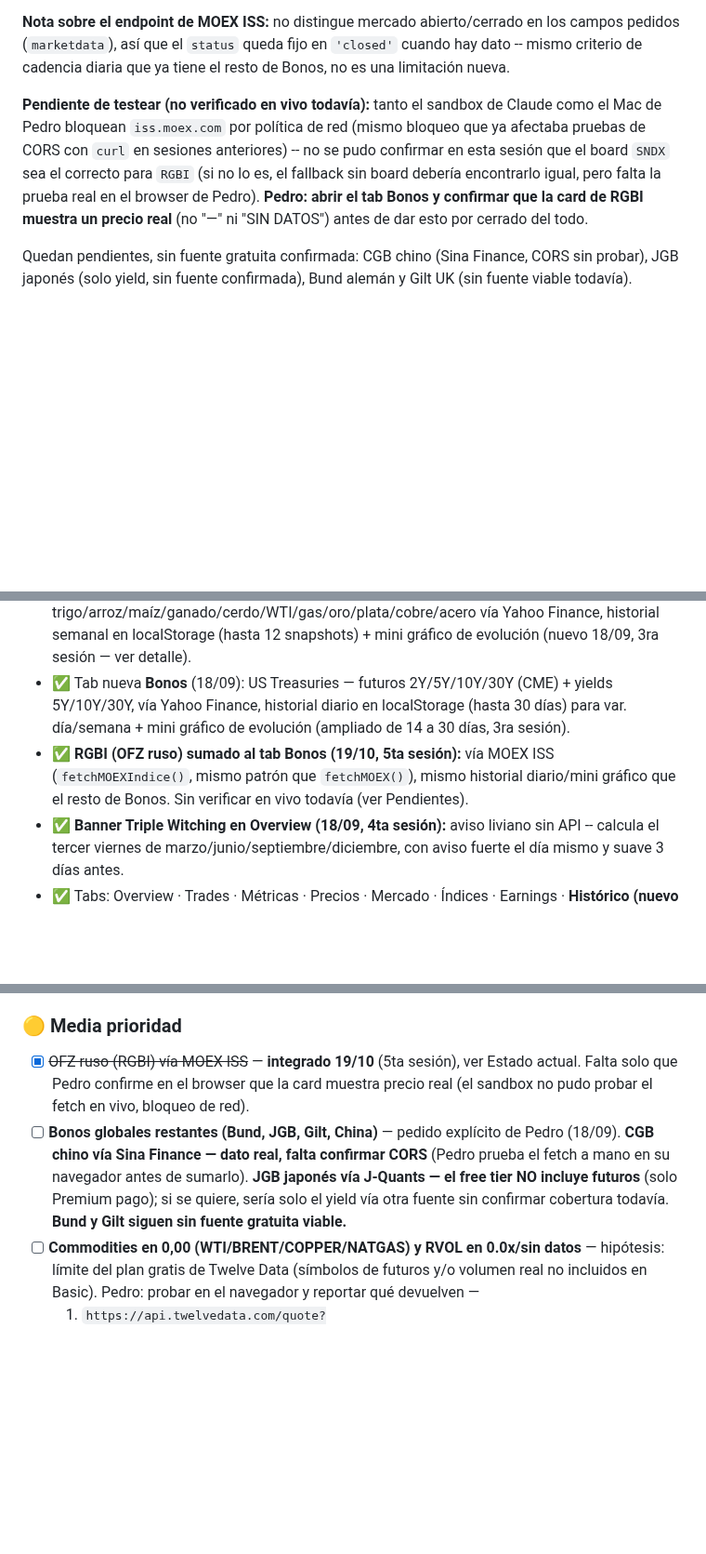
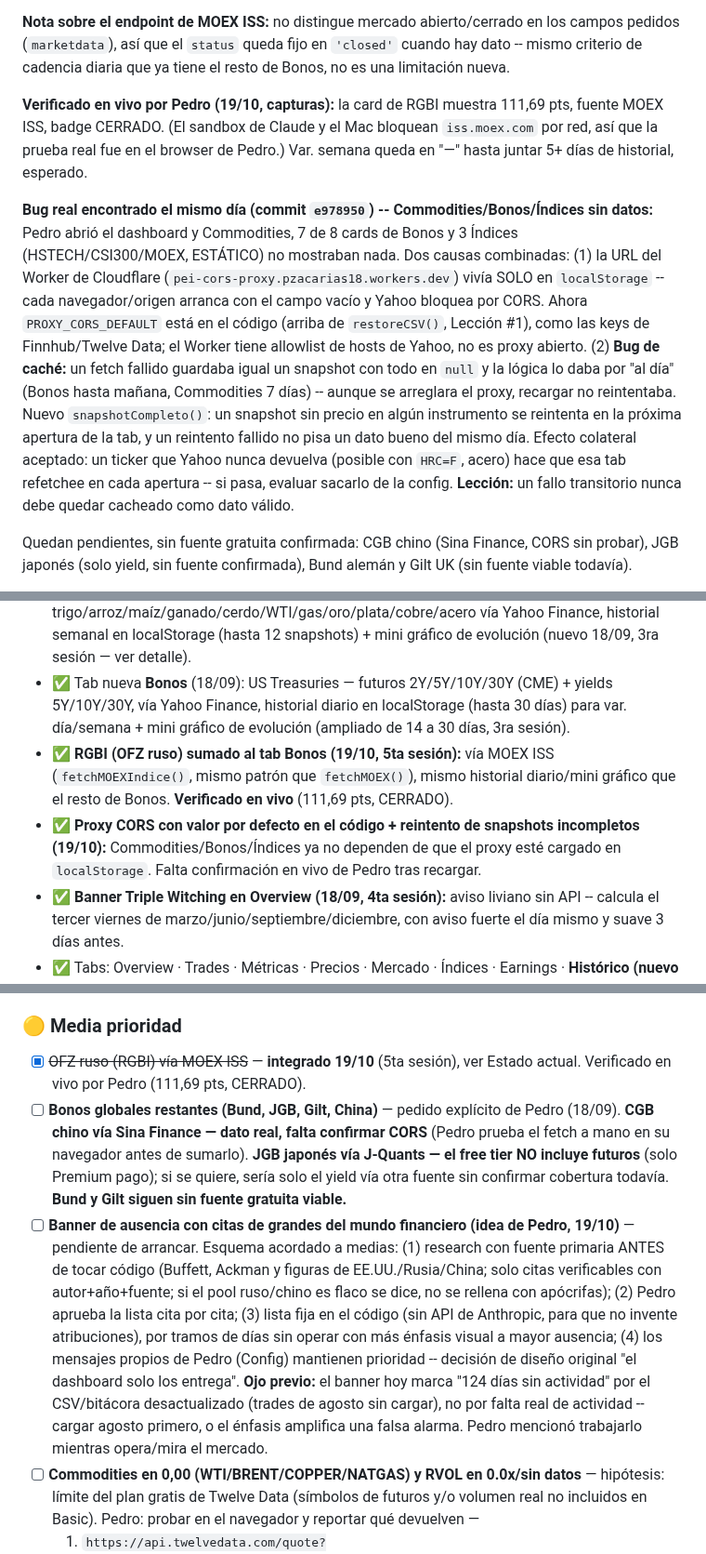
Before and after one commit to pedritozar/trading-desk, a Markdown page: CHANGELOG_PEI_trading_v4_3.md, 3 parts joined by grey strips. Shown at 93% size. Rendered like a GitHub page; blank space fills up the shorter version.

Commit message:
CHANGELOG: fix proxy CORS/caché, RGBI verificado en vivo, pendiente banner con citas
Co-Authored-By: Claude Sonnet 5.5 <noreply@anthropic.com>
Claude-Session: https://claude.ai/code/session_011f8CqmDDvTkXhAoet1WdC3

```diff
--- a/CHANGELOG_PEI_trading_v4_3.md
+++ b/CHANGELOG_PEI_trading_v4_3.md
@@ -53,7 +53,9 @@ Retomando el pendiente de 🟡 Media prioridad (bonos globales, 18/09): de los c
 
 **Nota sobre el endpoint de MOEX ISS:** no distingue mercado abierto/cerrado en los campos pedidos (`marketdata`), así que el `status` queda fijo en `'closed'` cuando hay dato -- mismo criterio de cadencia diaria que ya tiene el resto de Bonos, no es una limitación nueva.
 
-**Pendiente de testear (no verificado en vivo todavía):** tanto el sandbox de Claude como el Mac de Pedro bloquean `iss.moex.com` por política de red (mismo bloqueo que ya afectaba pruebas de CORS con `curl` en sesiones anteriores) -- no se pudo confirmar en esta sesión que el board `SNDX` sea el correcto para `RGBI` (si no lo es, el fallback sin board debería encontrarlo igual, pero falta la prueba real en el browser de Pedro). **Pedro: abrir el tab Bonos y confirmar que la card de RGBI muestra un precio real** (no "—" ni "SIN DATOS") antes de dar esto por cerrado del todo.
+**Verificado en vivo por Pedro (19/10, capturas):** la card de RGBI muestra 111,69 pts, fuente MOEX ISS, badge CERRADO. (El sandbox de Claude y el Mac bloquean `iss.moex.com` por red, así que la prueba real fue en el browser de Pedro.) Var. semana queda en "—" hasta juntar 5+ días de historial, esperado.
+
+**Bug real encontrado el mismo día (commit `e978950`) -- Commodities/Bonos/Índices sin datos:** Pedro abrió el dashboard y Commodities, 7 de 8 cards de Bonos y 3 Índices (HSTECH/CSI300/MOEX, ESTÁTICO) no mostraban nada. Dos causas combinadas: (1) la URL del Worker de Cloudflare (`pei-cors-proxy.pzacarias18.workers.dev`) vivía SOLO en `localStorage` -- cada navegador/origen arranca con el campo vacío y Yahoo bloquea por CORS. Ahora `PROXY_CORS_DEFAULT` está en el código (arriba de `restoreCSV()`, Lección #1), como las keys de Finnhub/Twelve Data; el Worker tiene allowlist de hosts de Yahoo, no es proxy abierto. (2) **Bug de caché:** un fetch fallido guardaba igual un snapshot con todo en `null` y la lógica lo daba por "al día" (Bonos hasta mañana, Commodities 7 días) -- aunque se arreglara el proxy, recargar no reintentaba. Nuevo `snapshotCompleto()`: un snapshot sin precio en algún instrumento se reintenta en la próxima apertura de la tab, y un reintento fallido no pisa un dato bueno del mismo día. Efecto colateral aceptado: un ticker que Yahoo nunca devuelva (posible con `HRC=F`, acero) hace que esa tab refetchee en cada apertura -- si pasa, evaluar sacarlo de la config. **Lección:** un fallo transitorio nunca debe quedar cacheado como dato válido.
 
 Quedan pendientes, sin fuente gratuita confirmada: CGB chino (Sina Finance, CORS sin probar), JGB japonés (solo yield, sin fuente confirmada), Bund alemán y Gilt UK (sin fuente viable todavía).
 
@@ -207,7 +209,8 @@ El código del Reactor/DeepSeek **no se pega directo**. Historial de fallas real
 - ✅ **En vivo:** https://pedritozar.github.io/trading-desk/ — al día con `main` hasta el fix del badge ESTÁTICO/CERRADO (pusheado 14/09). ✅ Pusheados los 8 commits pendientes (Commodities, Bonos, mini-gráficos, Triple Witching y sus CHANGELOGs) -- confirmado 18/09, main en GitHub queda en 43d5660.
 - ✅ Tab nueva **Commodities** (18/09): trigo/arroz/maíz/ganado/cerdo/WTI/gas/oro/plata/cobre/acero vía Yahoo Finance, historial semanal en localStorage (hasta 12 snapshots) + mini gráfico de evolución (nuevo 18/09, 3ra sesión — ver detalle).
 - ✅ Tab nueva **Bonos** (18/09): US Treasuries — futuros 2Y/5Y/10Y/30Y (CME) + yields 5Y/10Y/30Y, vía Yahoo Finance, historial diario en localStorage (hasta 30 días) para var. día/semana + mini gráfico de evolución (ampliado de 14 a 30 días, 3ra sesión).
-- ✅ **RGBI (OFZ ruso) sumado al tab Bonos (19/10, 5ta sesión):** vía MOEX ISS (`fetchMOEXIndice()`, mismo patrón que `fetchMOEX()`), mismo historial diario/mini gráfico que el resto de Bonos. Sin verificar en vivo todavía (ver Pendientes).
+- ✅ **RGBI (OFZ ruso) sumado al tab Bonos (19/10, 5ta sesión):** vía MOEX ISS (`fetchMOEXIndice()`, mismo patrón que `fetchMOEX()`), mismo historial diario/mini gráfico que el resto de Bonos. **Verificado en vivo** (111,69 pts, CERRADO).
+- ✅ **Proxy CORS con valor por defecto en el código + reintento de snapshots incompletos (19/10):** Commodities/Bonos/Índices ya no dependen de que el proxy esté cargado en `localStorage`. Falta confirmación en vivo de Pedro tras recargar.
 - ✅ **Banner Triple Witching en Overview (18/09, 4ta sesión):** aviso liviano sin API -- calcula el tercer viernes de marzo/junio/septiembre/diciembre, con aviso fuerte el día mismo y suave 3 días antes.
 - ✅ Tabs: Overview · Trades · Métricas · Precios · Mercado · Índices · Earnings · **Histórico (nuevo 08/09)** · ⚙ Config
 - ✅ Account selector multi-broker (Todas/CMC Demo/MT5 Demo/CMC Live/MT5 Live), persiste en localStorage
@@ -239,8 +242,9 @@ El código del Reactor/DeepSeek **no se pega directo**. Historial de fallas real
 - [ ] **Disciplina:** Excel y Notion tienen que estar al día los dos — si uno se adelanta al otro, el dashboard solo ve hasta donde llegó el Excel.
 
 ### 🟡 Media prioridad
-- [x] ~~OFZ ruso (RGBI) vía MOEX ISS~~ — **integrado 19/10** (5ta sesión), ver Estado actual. Falta solo que Pedro confirme en el browser que la card muestra precio real (el sandbox no pudo probar el fetch en vivo, bloqueo de red).
+- [x] ~~OFZ ruso (RGBI) vía MOEX ISS~~ — **integrado 19/10** (5ta sesión), ver Estado actual. Verificado en vivo por Pedro (111,69 pts, CERRADO).
 - [ ] **Bonos globales restantes (Bund, JGB, Gilt, China)** — pedido explícito de Pedro (18/09). **CGB chino vía Sina Finance — dato real, falta confirmar CORS** (Pedro prueba el fetch a mano en su navegador antes de sumarlo). **JGB japonés vía J-Quants — el free tier NO incluye futuros** (solo Premium pago); si se quiere, sería solo el yield vía otra fuente sin confirmar cobertura todavía. **Bund y Gilt siguen sin fuente gratuita viable.**
+- [ ] **Banner de ausencia con citas de grandes del mundo financiero (idea de Pedro, 19/10)** — pendiente de arrancar. Esquema acordado a medias: (1) research con fuente primaria ANTES de tocar código (Buffett, Ackman y figuras de EE.UU./Rusia/China; solo citas verificables con autor+año+fuente; si el pool ruso/chino es flaco se dice, no se rellena con apócrifas); (2) Pedro aprueba la lista cita por cita; (3) lista fija en el código (sin API de Anthropic, para que no invente atribuciones), por tramos de días sin operar con más énfasis visual a mayor ausencia; (4) los mensajes propios de Pedro (Config) mantienen prioridad -- decisión de diseño original "el dashboard solo los entrega". **Ojo previo:** el banner hoy marca "124 días sin actividad" por el CSV/bitácora desactualizado (trades de agosto sin cargar), no por falta real de actividad -- cargar agosto primero, o el énfasis amplifica una falsa alarma. Pedro mencionó trabajarlo mientras opera/mira el mercado.
 - [ ] **Commodities en 0,00 (WTI/BRENT/COPPER/NATGAS) y RVOL en 0.0x/sin datos** — hipótesis: límite del plan gratis de Twelve Data (símbolos de futuros y/o volumen real no incluidos en Basic). Pedro: probar en el navegador y reportar qué devuelven —
   1. `https://api.twelvedata.com/quote?symbol=WTI/USD,BRENT/USD,COPPER/USD,NATGAS/USD&apikey=3e257ff3e9e14bd6bb24f2d7bd0e57c3` (¿precios reales o error "symbol not found"/plan pago?)
   2. `https://api.twelvedata.com/time_series?symbol=SPY&interval=1day&outputsize=21&apikey=3e257ff3e9e14bd6bb24f2d7bd0e57c3` (¿el campo `"volume"` de cada barra viene con números reales o en `"0"`?)
```
Also changed, not shown: other parts of CHANGELOG_PEI_trading_v4_3.md (+2 -2 lines).
